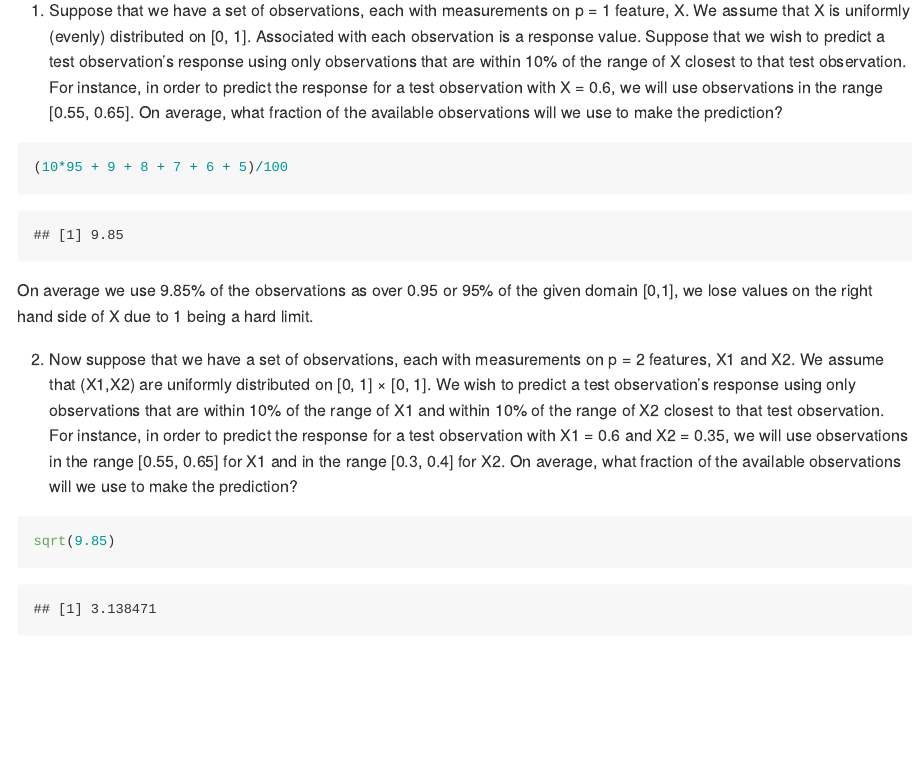
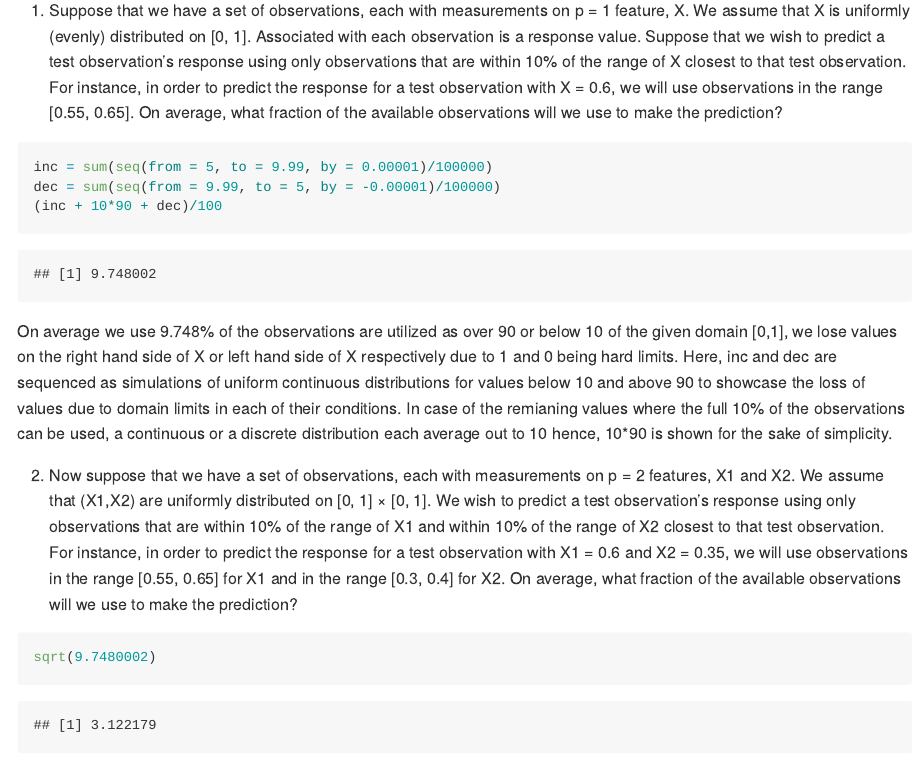
Before and after one commit to sriram-k96/modelling_and_machinelearning_I_sriram_kannan, an R Markdown document (Homework-4/homework4_machinelearning_SriramK.Rmd): the page in a window 1100 px wide, from 270 px down. Rendered offline with R 4.5, knitr and Pandoc, with nearby package versions; some code elsewhere in the file could not run offline.

Commit message:
Q1 Changes

````diff
--- a/Homework-4/homework4_machinelearning_SriramK.Rmd
+++ b/Homework-4/homework4_machinelearning_SriramK.Rmd
@@ -9,13 +9,17 @@ When the number of features p is large, there tends to be a deterioration in the
 (a) Suppose that we have a set of observations, each with measurements on p = 1 feature, X. We assume that X is uniformly (evenly) distributed on [0, 1]. Associated with each observation is a response value. Suppose that we wish to predict a test observation’s response using only observations that are within 10% of the range of X closest to that test observation. For instance, in order to predict the response for a test observation with X = 0.6, we will use observations in the range [0.55, 0.65]. On average, what fraction of the available observations will we use to make the prediction?
 
 ```{r}
-(10*95 + 9 + 8 + 7 + 6 + 5)/100
+inc = sum(seq(from = 5, to = 9.99, by = 0.00001)/100000)
+dec = sum(seq(from = 9.99, to = 5, by = -0.00001)/100000)
+(inc + 10*90 + dec)/100
 ```
-On average we use 9.85% of the observations as over 0.95 or 95% of the given domain [0,1], we lose values on the right hand side of X due to 1 being a hard limit.
+
+On average we use 9.748% of the observations are utilized as over 90 or below 10 of the given domain [0,1], we lose values on the right hand side of X or left hand side of X respectively due to 1 and 0 being hard limits.
+Here, inc and dec are sequenced as simulations of uniform continuous distributions for values below 10 and above 90 to showcase the loss of values due to domain limits in each of their conditions. In case of the remianing values where the full 10% of the observations can be used, a continuous or a discrete distribution each average out to 10 hence, 10*90 is shown for the sake of simplicity.
 
 (b) Now suppose that we have a set of observations, each with measurements on p = 2 features, X1 and X2. We assume that (X1,X2) are uniformly distributed on [0, 1] × [0, 1]. We wish to predict a test observation’s response using only observations that are within 10% of the range of X1 and within 10% of the range
 of X2 closest to that test observation. For instance, in order to predict the response for a test observation with X1 = 0.6 and X2 = 0.35, we will use observations in the range [0.55, 0.65] for X1 and in the range [0.3, 0.4] for X2. On average, what fraction of the available observations will we use to make the prediction?
 
 ```{r}
-sqrt(9.85)
+sqrt(9.7480002)
 ```
````
Also changed, not shown: Homework-4/homework4_machinelearning_SriramK.Rmd (6 more changed lines).
